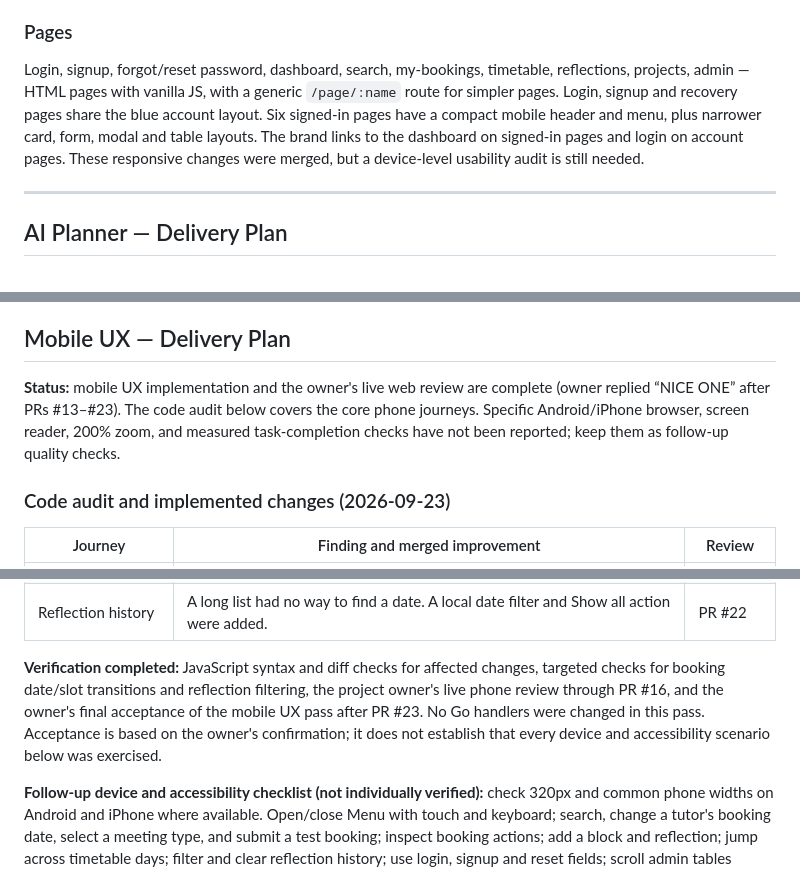
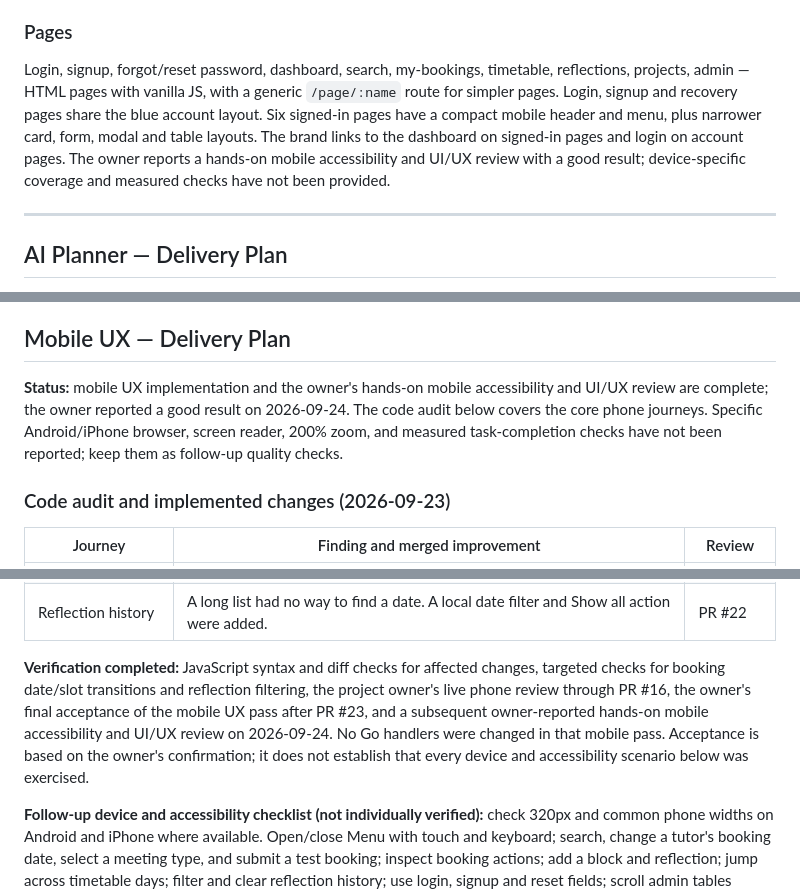
Before and after one commit to eeyung1/L2EStudyLink, a Markdown page: README.md, 3 parts joined by grey strips. GitHub-like rendering.

Commit message:
Document owner's hands-on mobile accessibility review (#34)

```diff
--- a/README.md
+++ b/README.md
@@ -66,7 +66,7 @@ A peer tutoring / study-session booking platform (part of the Learn2Earn ecosyst
 - The former hardcoded admin password reset route and handler have been removed. `GET /api/v1/admin/users` scans PostgreSQL boolean fields as booleans.
 
 ### Pages
-Login, signup, forgot/reset password, dashboard, search, my-bookings, timetable, reflections, projects, admin — HTML pages with vanilla JS, with a generic `/page/:name` route for simpler pages. Login, signup and recovery pages share the blue account layout. Six signed-in pages have a compact mobile header and menu, plus narrower card, form, modal and table layouts. The brand links to the dashboard on signed-in pages and login on account pages. These responsive changes were merged, but a device-level usability audit is still needed.
+Login, signup, forgot/reset password, dashboard, search, my-bookings, timetable, reflections, projects, admin — HTML pages with vanilla JS, with a generic `/page/:name` route for simpler pages. Login, signup and recovery pages share the blue account layout. Six signed-in pages have a compact mobile header and menu, plus narrower card, form, modal and table layouts. The brand links to the dashboard on signed-in pages and login on account pages. The owner reports a hands-on mobile accessibility and UI/UX review with a good result; device-specific coverage and measured checks have not been provided.
 
 ---
 
@@ -87,7 +87,7 @@ Login, signup, forgot/reset password, dashboard, search, my-bookings, timetable,
 
 ## Mobile UX — Delivery Plan
 
-**Status:** mobile UX implementation and the owner's live web review are complete (owner replied “NICE ONE” after PRs #13–#23). The code audit below covers the core phone journeys. Specific Android/iPhone browser, screen reader, 200% zoom, and measured task-completion checks have not been reported; keep them as follow-up quality checks.
+**Status:** mobile UX implementation and the owner's hands-on mobile accessibility and UI/UX review are complete; the owner reported a good result on 2026-09-24. The code audit below covers the core phone journeys. Specific Android/iPhone browser, screen reader, 200% zoom, and measured task-completion checks have not been reported; keep them as follow-up quality checks.
 
 ### Code audit and implemented changes (2026-09-23)
 
@@ -103,7 +103,7 @@ Login, signup, forgot/reset password, dashboard, search, my-bookings, timetable,
 | Timetable navigation | Seven day sections required excessive scrolling. Phone shortcuts jump to each day and highlight today. | PR #21 |
 | Reflection history | A long list had no way to find a date. A local date filter and Show all action were added. | PR #22 |
 
-**Verification completed:** JavaScript syntax and diff checks for affected changes, targeted checks for booking date/slot transitions and reflection filtering, the project owner's live phone review through PR #16, and the owner's final acceptance of the mobile UX pass after PR #23. No Go handlers were changed in this pass. Acceptance is based on the owner's confirmation; it does not establish that every device and accessibility scenario below was exercised.
+**Verification completed:** JavaScript syntax and diff checks for affected changes, targeted checks for booking date/slot transitions and reflection filtering, the project owner's live phone review through PR #16, the owner's final acceptance of the mobile UX pass after PR #23, and a subsequent owner-reported hands-on mobile accessibility and UI/UX review on 2026-09-24. No Go handlers were changed in that mobile pass. Acceptance is based on the owner's confirmation; it does not establish that every device and accessibility scenario below was exercised.
 
 **Follow-up device and accessibility checklist (not individually verified):** check 320px and common phone widths on Android and iPhone where available. Open/close Menu with touch and keyboard; search, change a tutor's booking date, select a meeting type, and submit a test booking; inspect booking actions; add a block and reflection; jump across timetable days; filter and clear reflection history; use login, signup and reset fields; scroll admin tables without moving the whole page. Confirm no horizontal page overflow, clipped modal buttons, keyboard-covered actions, or unreadable light/dark text. Do not submit admin deletion during this audit. Record any device-specific defect as a new focused task.
 
```
Also changed, not shown: other parts of README.md (+1 -1 lines).
